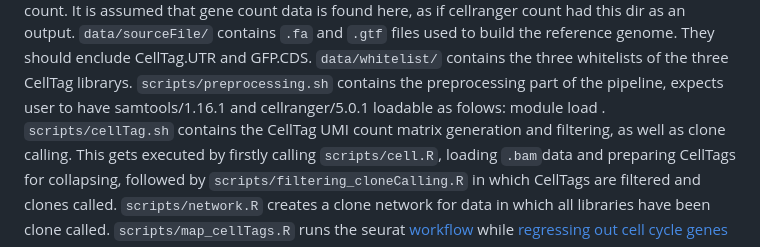
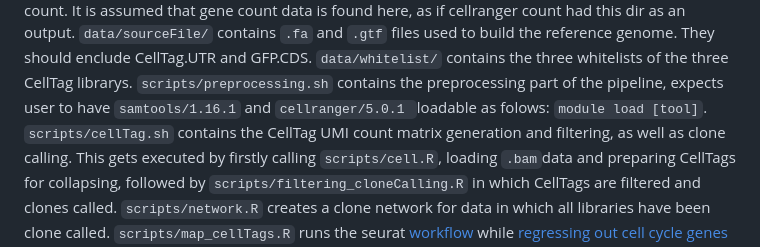
Before and after one commit to mjheid/cellTagPipeline, a Markdown page: README.md, the part around the change. Drawn GitHub-style.

```diff
--- a/README.md
+++ b/README.md
@@ -81,7 +81,7 @@ gene count data is found here, as if cellranger count had this dir as an output.
 contains `.fa` and `.gtf` files used to build the reference genome. They should enclude CellTag.UTR
 and GFP.CDS. `data/whitelist/` contains the three whitelists of the three CellTag librarys.
 `scripts/preprocessing.sh` contains the preprocessing part of the pipeline, expects user to have
-samtools/1.16.1 and cellranger/5.0.1 loadable as folows: module load . `scripts/cellTag.sh`
+`samtools/1.16.1` and `cellranger/5.0.1 `loadable as folows: `module load [tool]`. `scripts/cellTag.sh`
 contains the CellTag UMI count matrix generation and filtering, as well as clone calling. This gets
 executed by firstly calling `scripts/cell.R`, loading `.bam`data and preparing CellTags for collapsing,
 followed by `scripts/filtering_cloneCalling.R` in which CellTags are filtered and clones called.
```
